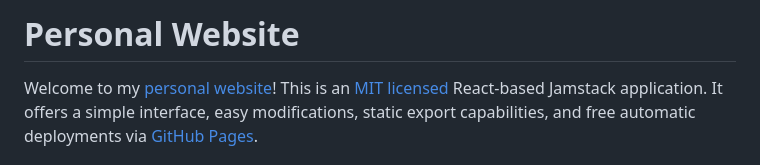
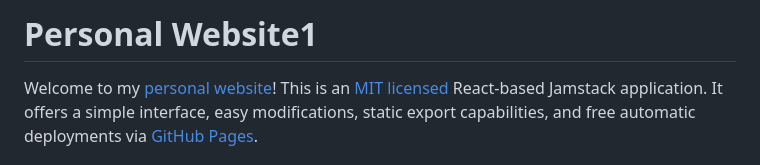
Before and after one commit to Mustafa-Esoofally/Mustafa-Esoofally.github.io, a Markdown page: README.md, the part around the change. GitHub-like rendering.

```diff
--- a/README.md
+++ b/README.md
@@ -1,4 +1,4 @@
-# Personal Website
+# Personal Website1
 
 Welcome to my [personal website](https://mldangelo.com)! This is an [MIT licensed](https://github.com/mldangelo/personal-site/blob/main/LICENSE) React-based Jamstack application. It offers a simple interface, easy modifications, static export capabilities, and free automatic deployments via [GitHub Pages](https://pages.github.com/).
 
```
